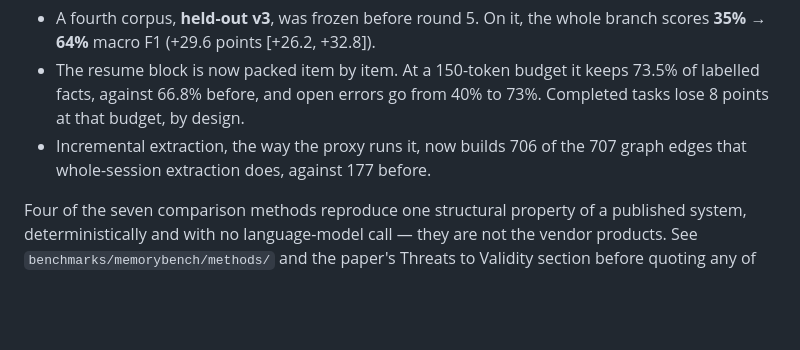
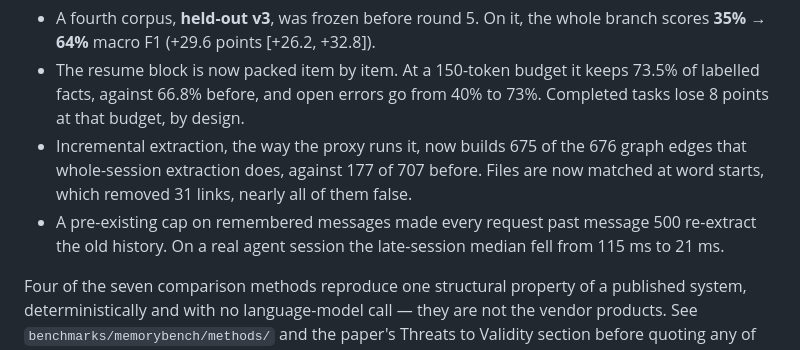
Before and after one commit to Shweta-Mishra-ai/tokenmizer-research, a Markdown page: README.md, the part around the change. Rendered like a GitHub page; blank space fills up the shorter version.

```diff
--- a/README.md
+++ b/README.md
@@ -114,8 +114,13 @@ Rounds 5 and 6 (same report):
   keeps 73.5% of labelled facts, against 66.8% before, and open errors go
   from 40% to 73%. Completed tasks lose 8 points at that budget, by
   design.
-- Incremental extraction, the way the proxy runs it, now builds 706 of the
-  707 graph edges that whole-session extraction does, against 177 before.
+- Incremental extraction, the way the proxy runs it, now builds 675 of the
+  676 graph edges that whole-session extraction does, against 177 of 707
+  before. Files are now matched at word starts, which removed 31 links,
+  nearly all of them false.
+- A pre-existing cap on remembered messages made every request past
+  message 500 re-extract the old history. On a real agent session the
+  late-session median fell from 115 ms to 21 ms.
 
 Four of the seven comparison methods reproduce one structural property
 of a published system, deterministically and with no language-model
```
Also changed, not shown: benchmarks/results/REPORT_real_sessions_and_robustness.md (+67 -1 lines).
